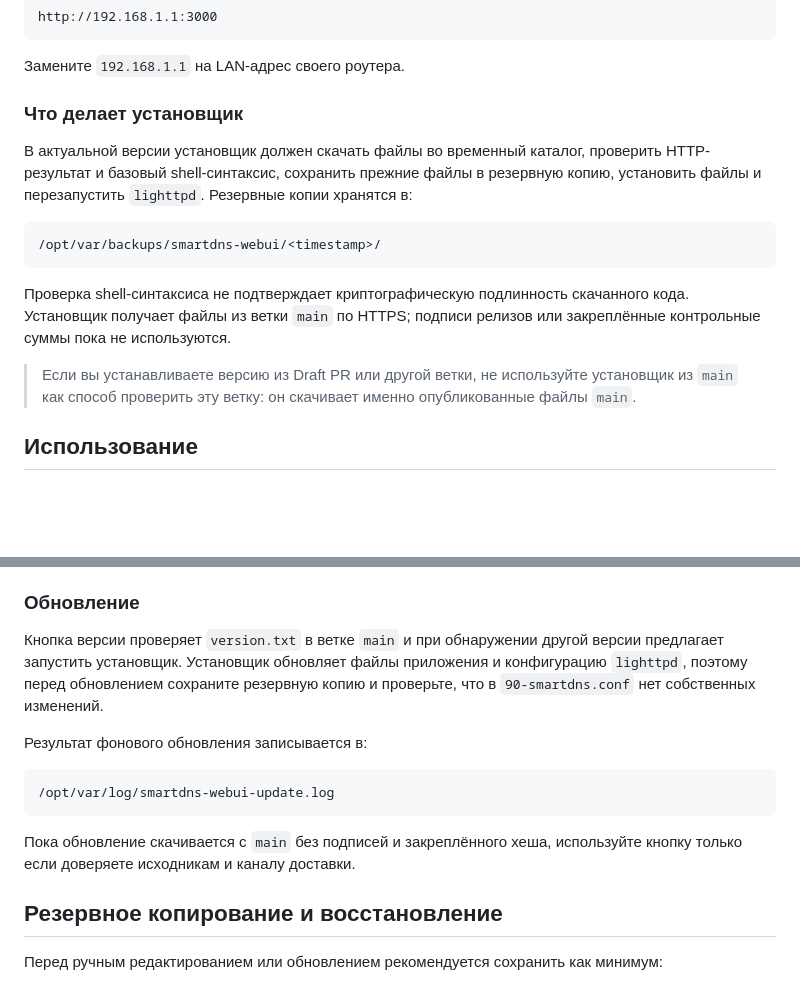
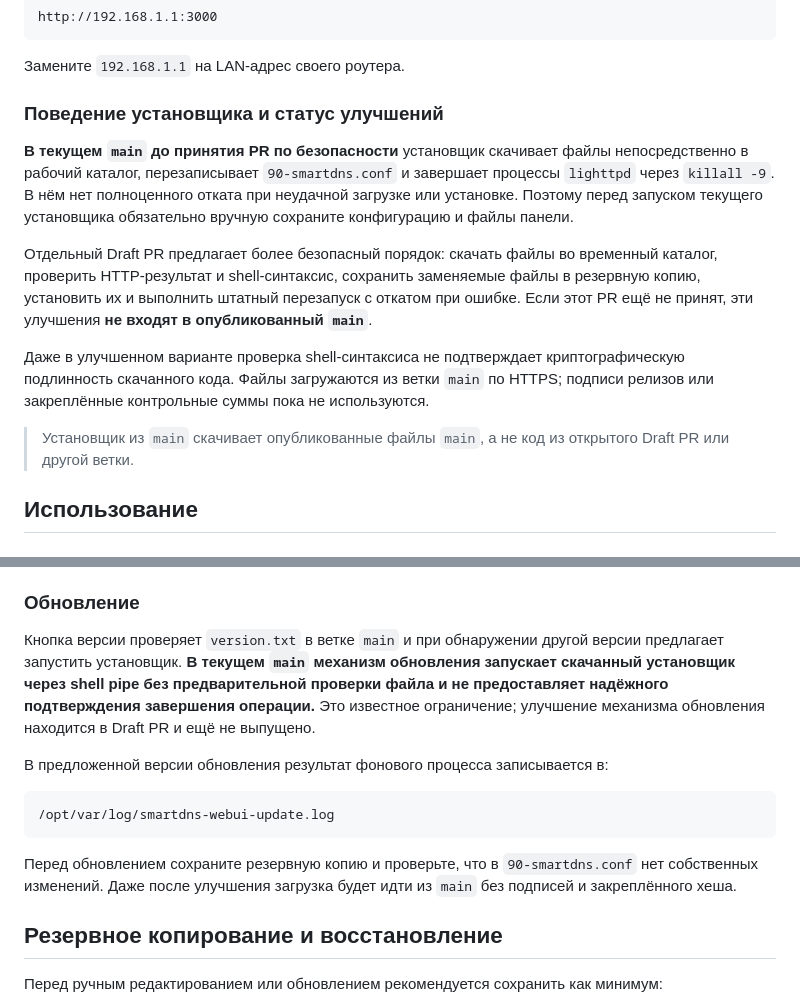
Before and after one commit to KOPOHA-MACOHA/smartdns-webui, a Markdown page: README.md, 2 parts joined by grey strips. GitHub-like rendering; blank space fills up the shorter version.

Commit message:
Clarify current installer risks and pending safety changes

````diff
--- a/README.md
+++ b/README.md
@@ -64,17 +64,15 @@ http://192.168.1.1:3000
 
 Замените `192.168.1.1` на LAN-адрес своего роутера.
 
-### Что делает установщик
+### Поведение установщика и статус улучшений
 
-В актуальной версии установщик должен скачать файлы во временный каталог, проверить HTTP-результат и базовый shell-синтаксис, сохранить прежние файлы в резервную копию, установить файлы и перезапустить `lighttpd`. Резервные копии хранятся в:
+**В текущем `main` до принятия PR по безопасности** установщик скачивает файлы непосредственно в рабочий каталог, перезаписывает `90-smartdns.conf` и завершает процессы `lighttpd` через `killall -9`. В нём нет полноценного отката при неудачной загрузке или установке. Поэтому перед запуском текущего установщика обязательно вручную сохраните конфигурацию и файлы панели.
 
-```
-/opt/var/backups/smartdns-webui/<timestamp>/
-```
+Отдельный Draft PR предлагает более безопасный порядок: скачать файлы во временный каталог, проверить HTTP-результат и shell-синтаксис, сохранить заменяемые файлы в резервную копию, установить их и выполнить штатный перезапуск с откатом при ошибке. Если этот PR ещё не принят, эти улучшения **не входят в опубликованный `main`**.
 
-Проверка shell-синтаксиса не подтверждает криптографическую подлинность скачанного кода. Установщик получает файлы из ветки `main` по HTTPS; подписи релизов или закреплённые контрольные суммы пока не используются.
+Даже в улучшенном варианте проверка shell-синтаксиса не подтверждает криптографическую подлинность скачанного кода. Файлы загружаются из ветки `main` по HTTPS; подписи релизов или закреплённые контрольные суммы пока не используются.
 
-> Если вы устанавливаете версию из Draft PR или другой ветки, не используйте установщик из `main` как способ проверить эту ветку: он скачивает именно опубликованные файлы `main`.
+> Установщик из `main` скачивает опубликованные файлы `main`, а не код из открытого Draft PR или другой ветки.
 
 ## Использование
 
@@ -113,15 +111,15 @@ http://192.168.1.1:3000
 
 ### Обновление
 
-Кнопка версии проверяет `version.txt` в ветке `main` и при обнаружении другой версии предлагает запустить установщик. Установщик обновляет файлы приложения и конфигурацию `lighttpd`, поэтому перед обновлением сохраните резервную копию и проверьте, что в `90-smartdns.conf` нет собственных изменений.
+Кнопка версии проверяет `version.txt` в ветке `main` и при обнаружении другой версии предлагает запустить установщик. **В текущем `main` механизм обновления запускает скачанный установщик через shell pipe без предварительной проверки файла и не предоставляет надёжного подтверждения завершения операции.** Это известное ограничение; улучшение механизма обновления находится в Draft PR и ещё не выпущено.
 
-Результат фонового обновления записывается в:
+В предложенной версии обновления результат фонового процесса записывается в:
 
 ```
 /opt/var/log/smartdns-webui-update.log
 ```
 
-Пока обновление скачивается с `main` без подписей и закреплённого хеша, используйте кнопку только если доверяете исходникам и каналу доставки.
+Перед обновлением сохраните резервную копию и проверьте, что в `90-smartdns.conf` нет собственных изменений. Даже после улучшения загрузка будет идти из `main` без подписей и закреплённого хеша.
 
 ## Резервное копирование и восстановление
 
````
